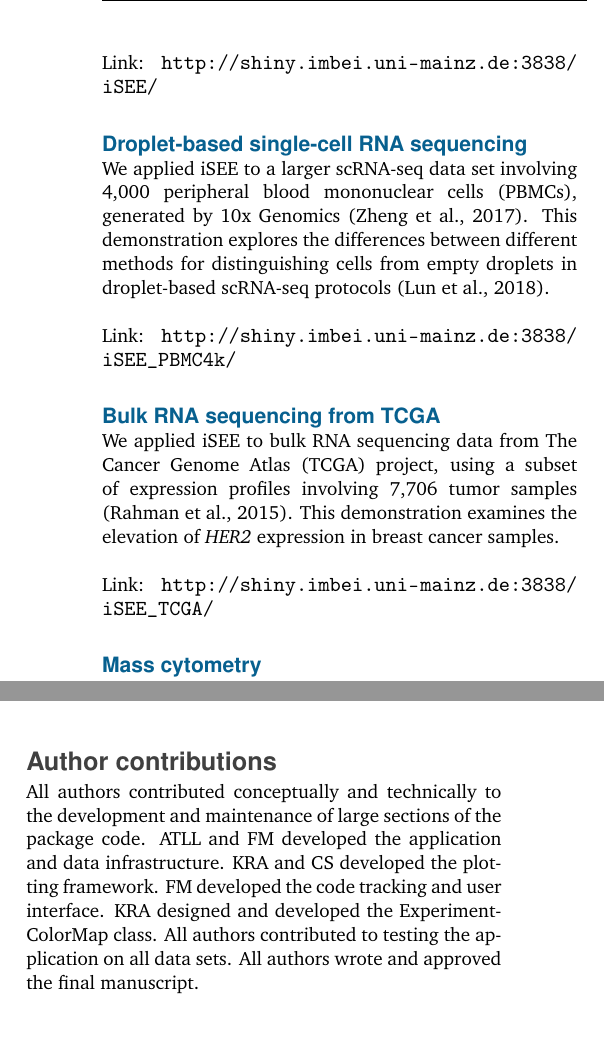
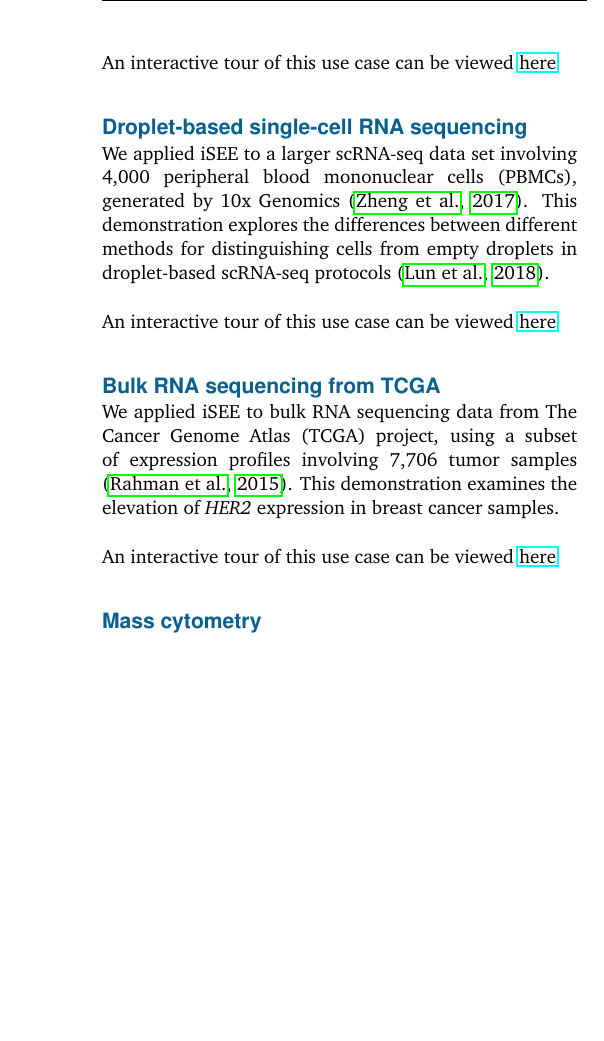
Before and after one commit to iSEE/iSEE2018, a LaTeX paper (manuscript/main.tex): two parts of the columns of page 4 of 6 before the commit and part of one column of page 4 of 6 after it, the two joined at a grey line, cut at the place of the change, the shorter picture padded with empty space. Compiled offline with pdfLaTeX.

Commit message:
Added F1000Res editorial team changes.

```diff
--- a/manuscript/main.tex
+++ b/manuscript/main.tex
@@ -14,6 +14,7 @@
 \usepackage{f1000_styles}
 \usepackage{url}
 \usepackage{listings}
+\usepackage{hyperref}
 
 %% Default: numerical citations
 % \usepackage[numbers]{natbib}
@@ -188,19 +197,19 @@ Users can also include a bespoke step-by-step ``tour'' of their data set via the
 To demonstrate iSEE's functionality, we used it to explore a plate-based single-cell RNA sequencing (scRNA-seq) data set involving 379 cells from the mouse visual cortex \citep{tasic2016allen}.
 This demonstration guides the user through the main features of the iSEE interface including the multi-panel layout, colouring and dynamic linking.\\
 
-Link: \url{http://shiny.imbei.uni-mainz.de:3838/iSEE/}
+An interactive tour of this use case can be viewed \href{http://shiny.imbei.uni-mainz.de:3838/iSEE/}{here}
 
 \subsection*{Droplet-based single-cell RNA sequencing}
 We applied iSEE to a larger scRNA-seq data set involving 4,000 peripheral blood mononuclear cells (PBMCs), generated by 10x Genomics \citep{zheng2017massively}.
 This demonstration explores the differences between different methods for distinguishing cells from empty droplets in droplet-based scRNA-seq protocols \citep{lun2018distinguishing}.\\
 
-Link: \url{http://shiny.imbei.uni-mainz.de:3838/iSEE_PBMC4k/}
+An interactive tour of this use case can be viewed \href{http://shiny.imbei.uni-mainz.de:3838/iSEE_PBMC4k/}{here}
 
 \subsection*{Bulk RNA sequencing from TCGA}
 We applied iSEE to bulk RNA sequencing data from The Cancer Genome Atlas (TCGA) project, using a subset of expression profiles involving 7,706 tumor samples \citep{piccolo2015TCGA}.
 This demonstration examines the elevation of \textit{HER2} expression in breast cancer samples.\\
 
-Link: \url{http://shiny.imbei.uni-mainz.de:3838/iSEE_TCGA/}
+An interactive tour of this use case can be viewed \href{http://shiny.imbei.uni-mainz.de:3838/iSEE_TCGA/}{here}
 
 \subsection*{Mass cytometry}
 Finally, we explored a mass cytometry study involving more than 170,000 PBMCs from multiple donors before and after stimulation with BCR/FcR-XL \citep{bodenmiller2012cytof}.
@@ -220,16 +235,18 @@ However, we also anticipate that public instances of iSEE will accompany publica
 The iSEE package is available at \url{https://bioconductor.org/packages/iSEE}.
 Source code of the development version of the package is available at \url{https://github.com/csoneson/iSEE}.
 Code for the demonstrations and tours is available at \url{https://github.com/LTLA/iSEE2018}.
+% * <research@f1000.com> 2018-05-14T10:10:51.545Z:
+%
+% The author contribution section has been deleted, since CRediT was filled in on submission and will be used for the Author Contributions section.
+%
+% ^.
+\section*{Data availability }
 
-\section*{Author contributions}
-All authors contributed conceptually and technically to the development and maintenance of large sections of the package code.
-ATLL and FM developed the application and data infrastructure.
-KRA and CS developed the plotting framework.
-FM developed the code tracking and user interface.
-KRA designed and developed the ExperimentColorMap class.
-All authors contributed to testing the application on all data sets.
-All authors wrote and approved the final manuscript.
-
+Data used in the described use cases is available from the following articles: \\
+\url{http://doi.org/10.1038/nn.4216}\citep{tasic2016allen} \\
+\url{http://doi.org/10.1038/ncomms14049}\citep{zheng2017massively} \\
+\url{https://doi.org/10.1093/bioinformatics/btv377}\citep{piccolo2015TCGA} \\
+\url{https://doi.org/10.1038/nbt.2317}\citep{bodenmiller2012cytof} \\
 \section*{Competing interests}
 No competing interests were declared.
 
```
Also changed, not shown: manuscript/ref.bib (+1 -1 lines), manuscript/main.tex (44 more changed lines).
